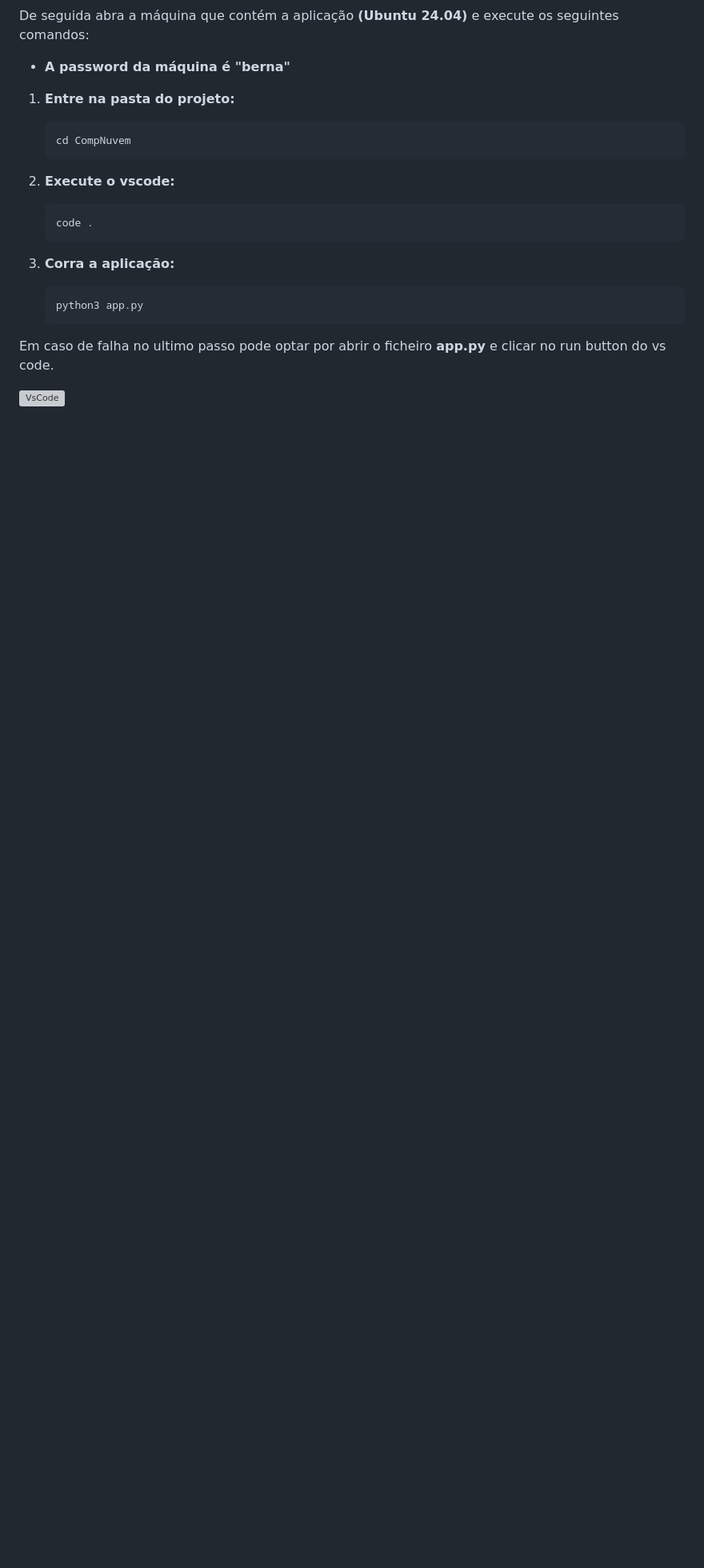
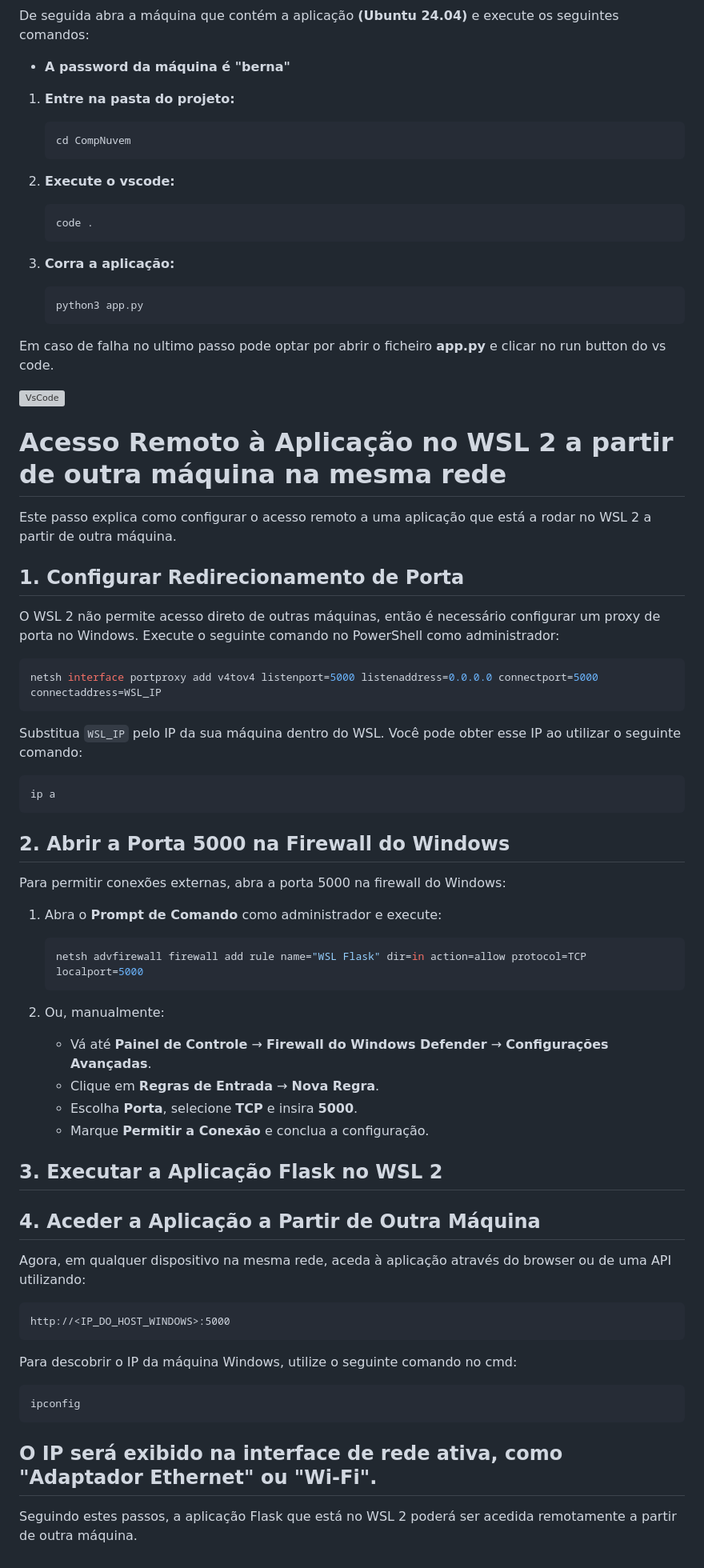
Before and after one commit to BernardoPereira1/CompNuvem, a Markdown page: README.md, the part around the change. Shown: that part at 80% size. GitHub-like rendering; blank space fills up the shorter version; grey boxes are pictures that could not be loaded.

````diff
--- a/README.md
+++ b/README.md
@@ -211,3 +211,58 @@ De seguida abra a máquina que contém a aplicação **(Ubuntu 24.04)** e execut
 Em caso de falha no ultimo passo pode optar por abrir o ficheiro **app.py** e clicar no run button do vs code.
 
 ![VsCode](https://i.sstatic.net/qqsMY.png)
+
+
+
+# Acesso Remoto à Aplicação no WSL 2 a partir de outra máquina na mesma rede
+
+Este passo explica como configurar o acesso remoto a uma aplicação que está a rodar no WSL 2 a partir de outra máquina.
+
+## 1. Configurar Redirecionamento de Porta
+
+O WSL 2 não permite acesso direto de outras máquinas, então é necessário configurar um proxy de porta no Windows. Execute o seguinte comando no PowerShell como administrador:
+
+```powershell
+netsh interface portproxy add v4tov4 listenport=5000 listenaddress=0.0.0.0 connectport=5000 connectaddress=WSL_IP
+```
+
+Substitua `WSL_IP` pelo IP da sua máquina dentro do WSL. Você pode obter esse IP ao utilizar o seguinte comando:
+
+```bash
+ip a
+```
+
+## 2. Abrir a Porta 5000 na Firewall do Windows
+
+Para permitir conexões externas, abra a porta 5000 na firewall do Windows:
+
+1. Abra o **Prompt de Comando** como administrador e execute:
+   ```powershell
+   netsh advfirewall firewall add rule name="WSL Flask" dir=in action=allow protocol=TCP localport=5000
+   ```
+
+2. Ou, manualmente:
+   - Vá até **Painel de Controle** → **Firewall do Windows Defender** → **Configurações Avançadas**.
+   - Clique em **Regras de Entrada** → **Nova Regra**.
+   - Escolha **Porta**, selecione **TCP** e insira **5000**.
+   - Marque **Permitir a Conexão** e conclua a configuração.
+
+## 3. Executar a Aplicação Flask no WSL 2
+
+## 4. Aceder a Aplicação a Partir de Outra Máquina
+
+Agora, em qualquer dispositivo na mesma rede, aceda à aplicação através do browser ou de uma API utilizando:
+
+```
+http://<IP_DO_HOST_WINDOWS>:5000
+```
+
+Para descobrir o IP da máquina Windows, utilize o seguinte comando no cmd:
+
+```powershell
+ipconfig
+```
+
+O IP será exibido na interface de rede ativa, como "Adaptador Ethernet" ou "Wi-Fi".
+---
+Seguindo estes passos, a aplicação Flask que está no WSL 2 poderá ser acedida remotamente a partir de outra máquina.
````
